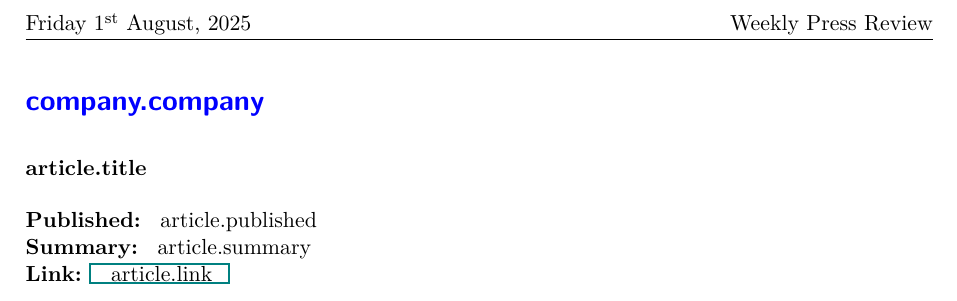
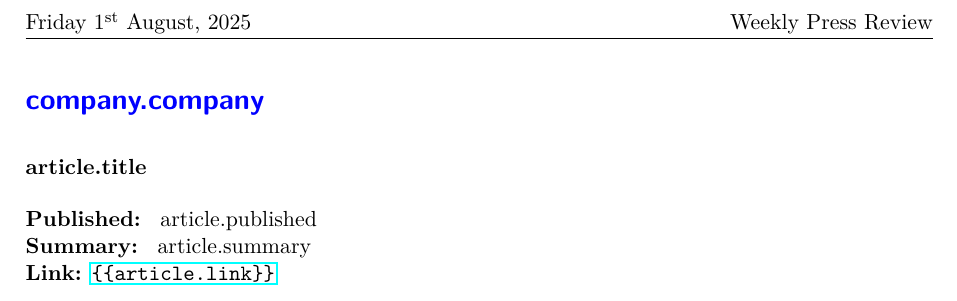
Before and after one commit to Natanael169-art/Weekly-Press-Review, a LaTeX document (templates/press_review_template.tex): part of page 2 of 2, cut so that both start at the same text. Compiled offline with pdfLaTeX.

Commit message:
Update press_review_template.tex

```diff
--- a/templates/press_review_template.tex
+++ b/templates/press_review_template.tex
@@ -3,6 +3,7 @@
 \usepackage[a4paper,margin=2.5cm]{geometry}
 \usepackage{lmodern}
 \usepackage{hyperref}
+\usepackage[hyphens]{url}
 \usepackage{xcolor}
 \usepackage{titlesec}
 \usepackage{fancyhdr}
@@ -39,7 +40,7 @@
 \subsection*{ {{ article.title }} }
 \textbf{Published:} {{ article.published }} \\
 \textbf{Summary:} {{ article.summary }} \\
-\textbf{Link:} \href{ {{ article.link }} }{ {{ article.link }} }
+\textbf{Link:} \url{ {{ article.link }} }
 
 \vspace{1em}
 {% endfor %}
```
